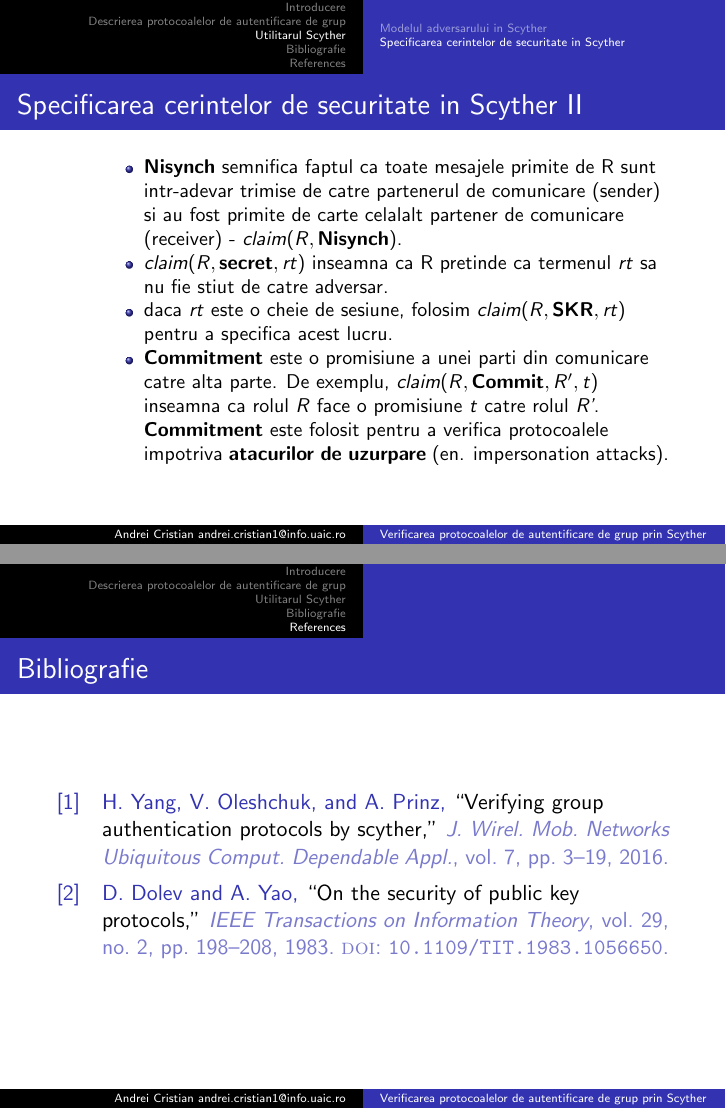
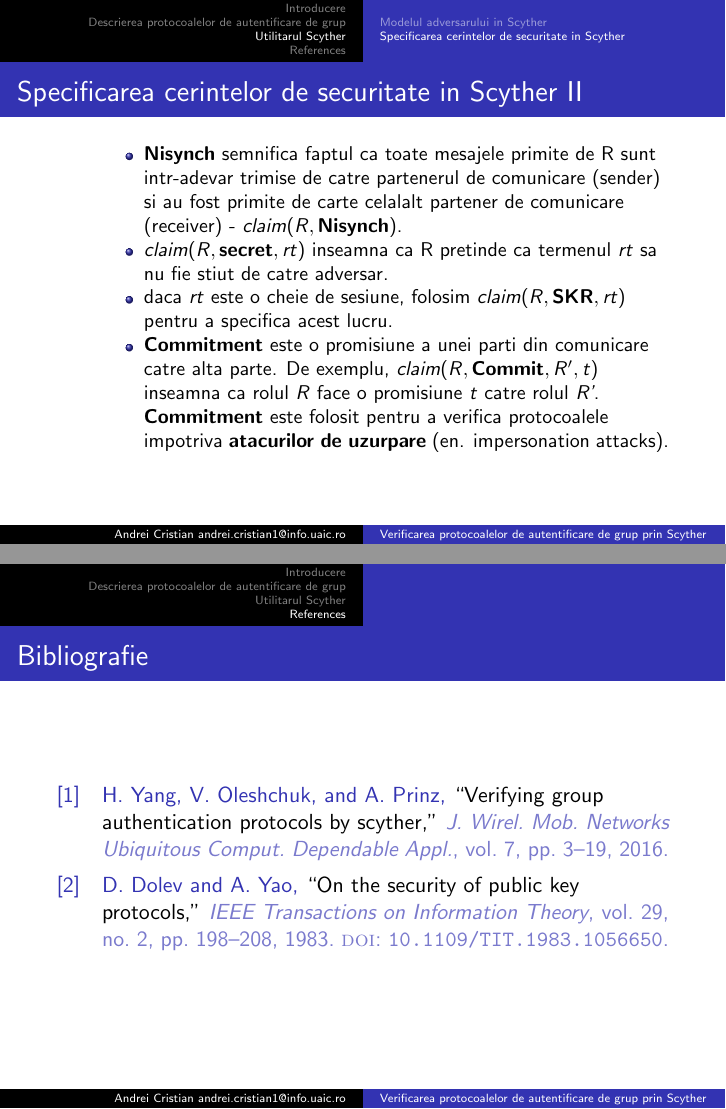
Before and after one commit to ac999/protocol_sec_msi, LaTeX slides (presentation/Prezentare_-_Verificarea_protocoalelor_de_autentificare_de_grup.tex): pages 19 and 20 of 20, joined at a grey line. Compiled offline with pdfLaTeX.

Commit message:
Remove section from tex file

```diff
--- a/presentation/Prezentare_-_Verificarea_protocoalelor_de_autentificare_de_grup.tex
+++ b/presentation/Prezentare_-_Verificarea_protocoalelor_de_autentificare_de_grup.tex
@@ -247,7 +247,6 @@
 
 \end{frame}
 
-\section{Bibliografie}
 \begin{frame}{Bibliografie}
 \printbibliography
 \end{frame}
```
